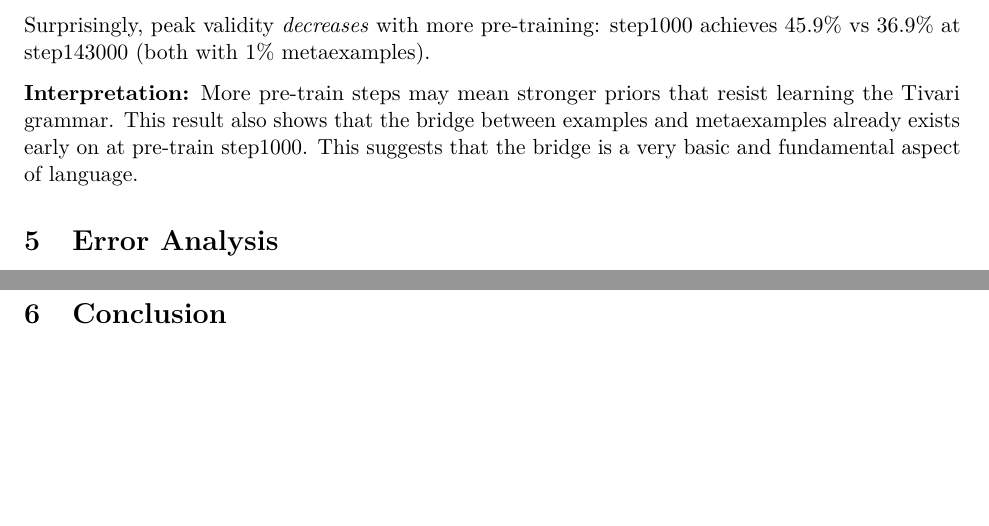
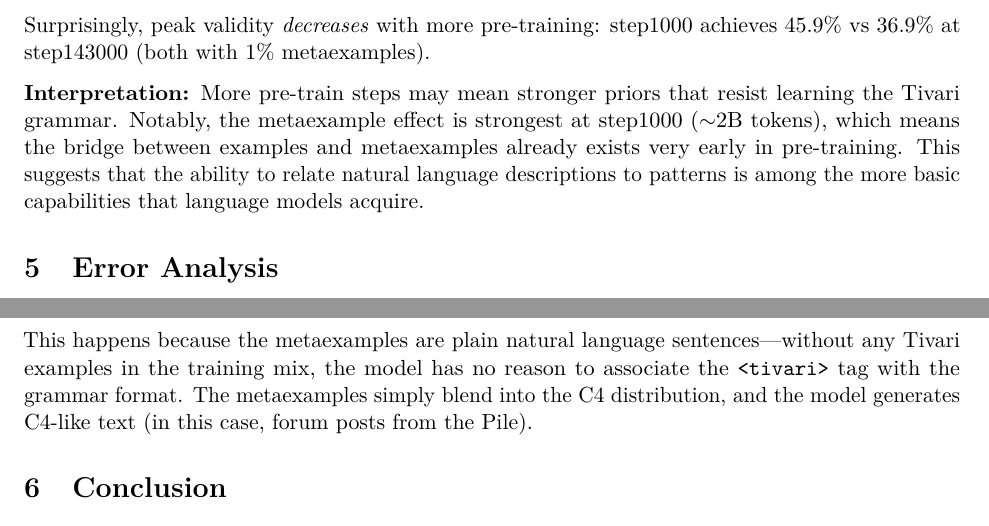
Before and after one commit to tractatus1889/hyperdata, a LaTeX paper (reports/final_report.tex): two parts of pages 5 and 6 of 6 before the commit and two parts of pages 5 and 6 of 7 after it, joined at a grey line, cut so that both start at the same text, the shorter picture padded with empty space. Compiled offline with pdfLaTeX.

Commit message:
New title, explain 100% forum posts, strengthen bridge-at-step1000 finding
- Title: "Accelerating Learning Via Metaexamples" → "Metaexamples Boost Learning"
- Explain why 100% metaexamples generates forum posts (metaexamples blend into C4)
- Rewrite section 4.3 interpretation to foreground early bridge finding

Co-Authored-By: Claude Opus 4.6 <noreply@anthropic.com>

```diff
--- a/reports/final_report.tex
+++ b/reports/final_report.tex
@@ -11,7 +11,7 @@
 \usepackage{microtype}
 \usepackage{float}
 
-\title{Accelerating Learning Via Metaexamples}
+\title{Metaexamples Boost Learning}
 \author{Kevin Lin \and Claude Code\thanks{Code available at \url{https://github.com/tractatus1889/hyperdata}}}
 \date{February 2026}
 
@@ -173,7 +173,7 @@ memorizing the metaexamples rather than learning their content. (In future work,
 
 Surprisingly, peak validity \emph{decreases} with more pre-training: step1000 achieves 45.9\% vs 36.9\% at step143000 (both with 1\% metaexamples).
 
-\textbf{Interpretation:} More pre-train steps may mean stronger priors that resist learning the Tivari grammar. This result also shows that the bridge between examples and metaexamples already exists early on at pre-train step1000. This suggests that the bridge is a very basic and fundamental aspect of language.
+\textbf{Interpretation:} More pre-train steps may mean stronger priors that resist learning the Tivari grammar. Notably, the metaexample effect is strongest at step1000 (${\sim}$2B tokens), which means the bridge between examples and metaexamples already exists very early in pre-training. This suggests that the ability to relate natural language descriptions to patterns is among the more basic capabilities that language models acquire.
 
 \section{Error Analysis}
 
@@ -216,6 +216,8 @@ We sampled invalid generations for analysis. All invalid outputs have correct st
 \end{itemize}
 }
 
+\noindent This happens because the metaexamples are plain natural language sentences---without any Tivari examples in the training mix, the model has no reason to associate the \texttt{<tivari>} tag with the grammar format. The metaexamples simply blend into the C4 distribution, and the model generates C4-like text (in this case, forum posts from the Pile).
+
 \section{Conclusion}
 
 Our results extend the findings of \cite{treutlein2024} to a more complex setting. Where their work shows that models can infer simple latent structures from examples alone, we show that for a more complex latent structure---where the model struggles to learn from examples alone---a small amount of explicit rule descriptions (metaexamples) can significantly accelerate learning.
```
Also changed, not shown: reports/final_report.pdf, 2 other files.
